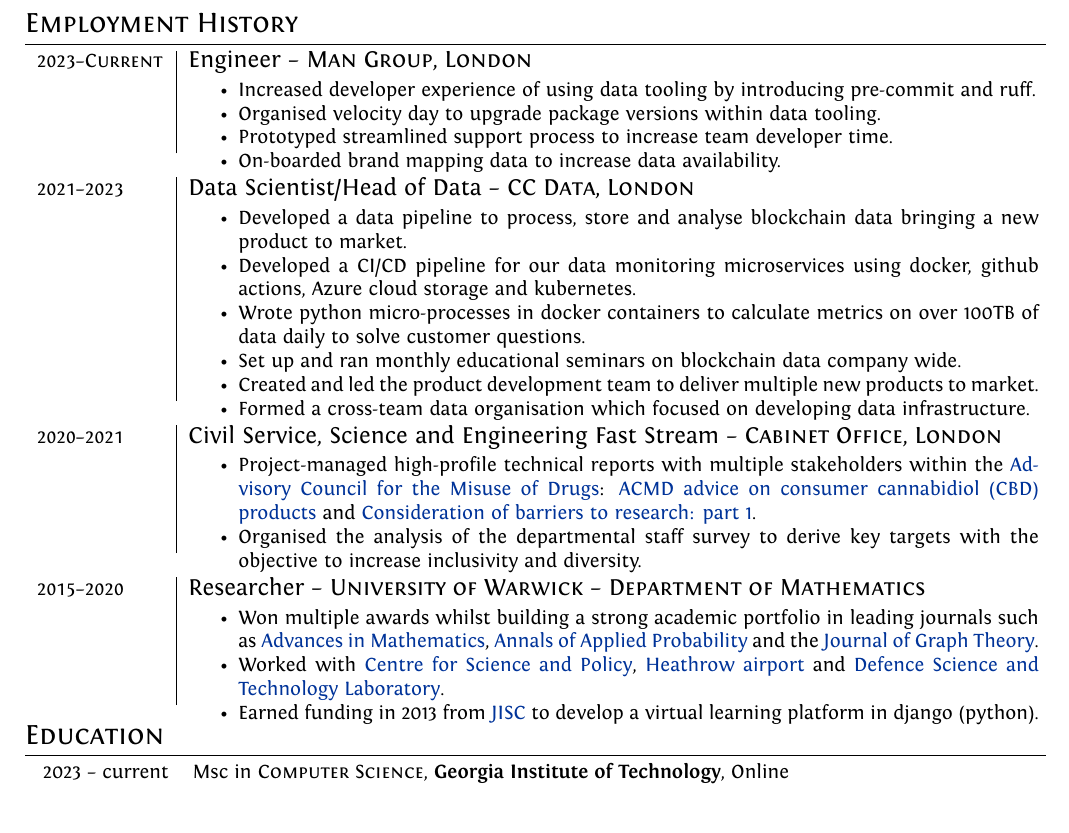
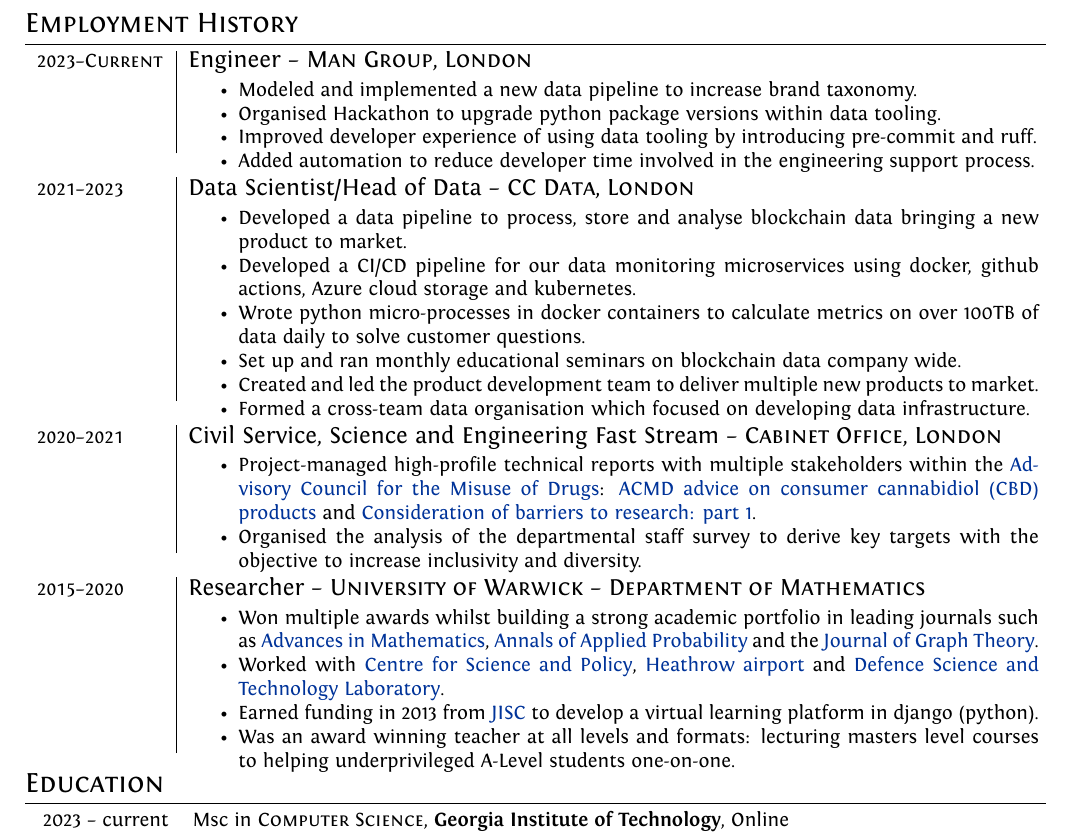
Before and after one commit to AlexWendland/CV, a LaTeX CV (Alex_Wendland_CV.tex): part of the page, cut so that both start at the same text. Compiled offline with XeLaTeX.

Commit message:
Improved wording of job at Man

```diff
--- a/Alex_Wendland_CV.tex
+++ b/Alex_Wendland_CV.tex
@@ -66,10 +66,10 @@
 \begin{tabular}{p{2.25cm}|p{15cm}}
 \textsc{2023--Current} & \large{Engineer -- \textsc{Man Group, London}}\\
 	& \vspace{-0.07 in}\begin{itemize}
-		\item Increased developer experience of using data tooling by introducing pre-commit and ruff.
-		\item Organised velocity day to upgrade package versions within data tooling.
-		\item Prototyped streamlined support process to increase team developer time.
-		\item On-boarded brand mapping data to increase data availability.
+		\item Modeled and implemented a new data pipeline to increase brand taxonomy.
+		\item Organised Hackathon to upgrade python package versions within data tooling.
+		\item Improved developer experience of using data tooling by introducing pre-commit and ruff.
+		\item Added automation to reduce developer time involved in the engineering support process.
 	\end{itemize}\vspace{-0.15 in}\\
 \multicolumn{2}{c}{}\\
 	\textsc{2021--2023} & \large{Data Scientist/Head of Data -- \textsc{CC Data, London}}\\
@@ -99,6 +99,7 @@
 	\item Won multiple awards whilst building a strong academic portfolio in leading journals such as \href{https://www.sciencedirect.com/science/article/pii/S0001870818303347}{Advances in Mathematics}, \href{https://projecteuclid.org/journals/annals-of-applied-probability/volume-32/issue-1/From-the-Bernoulli-factory-to-a-dice-enterprise-via-perfect/10.1214/21-AAP1679.short}{Annals of Applied Probability} and the \href{http://onlinelibrary.wiley.com/doi/10.1002/jgt.22002/abstract}{Journal of Graph Theory}.
 	\item Worked with \href{https://www.csap.cam.ac.uk/}{Centre for Science and Policy}, \href{https://www.heathrow.com/}{Heathrow airport} and \href{https://www.gov.uk/government/organisations/defence-science-and-technology-laboratory}{Defence Science and Technology Laboratory}.
 	\item Earned funding in 2013 from \href{https://www.jisc.ac.uk/}{JISC} to develop a virtual learning platform in django (python).
+	\item Was an award winning teacher at all levels and formats: lecturing masters level courses to helping underprivileged A-Level students one-on-one.
 \end{itemize}\vspace{-0.15 in}\\
 \multicolumn{2}{c}{} \\
 \end{tabular}
```
Also changed, not shown: Alex_Wendland_CV.pdf.
